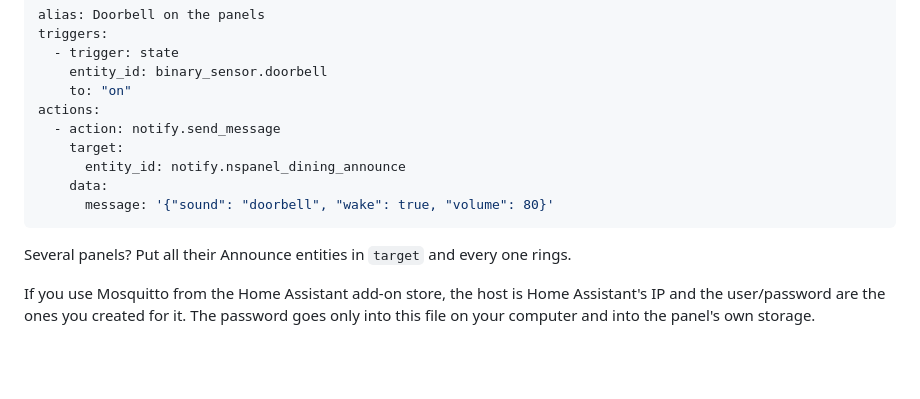
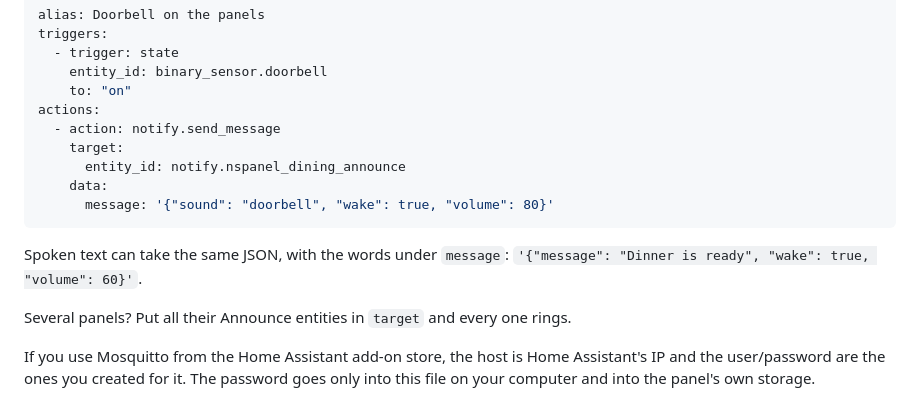
Before and after one commit to mennovanhout/nspanelpro-flutter, a Markdown page: TUTORIAL.md, the part around the change. Drawn GitHub-style; blank space fills up the shorter version.

````diff
--- a/TUTORIAL.md
+++ b/TUTORIAL.md
@@ -271,6 +271,9 @@ actions:
       message: '{"sound": "doorbell", "wake": true, "volume": 80}'
 ```
 
+Spoken text can take the same JSON, with the words under `message`:
+`'{"message": "Dinner is ready", "wake": true, "volume": 60}'`.
+
 Several panels? Put all their Announce entities in `target` and every one rings.
 
 If you use Mosquitto from the Home Assistant add-on store, the host is Home Assistant's IP
````
Also changed, not shown: README.md (+18 -2 lines).
